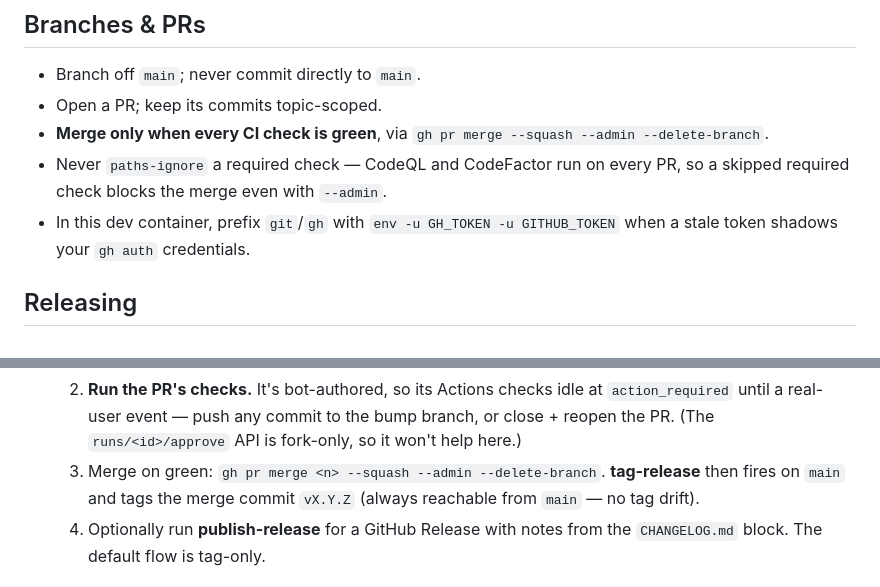
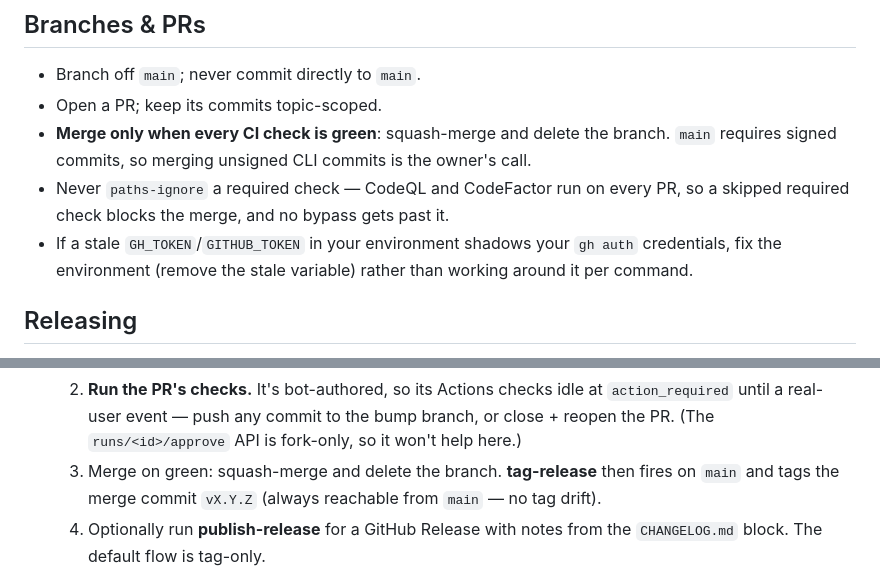
Before and after one commit to qte77/paperverse, a Markdown page: CONTRIBUTING.md, 2 parts joined by grey strips. Drawn GitHub-style.

Commit message:
docs(contributing): neutral wording for operator commands (#176)
Co-authored-by: Claude <noreply@anthropic.com>

```diff
--- a/CONTRIBUTING.md
+++ b/CONTRIBUTING.md
@@ -63,12 +63,12 @@ Commit by topic — one logical change per commit. Commit with `--no-gpg-sign`.
 
 - Branch off `main`; never commit directly to `main`.
 - Open a PR; keep its commits topic-scoped.
-- **Merge only when every CI check is green**, via
-  `gh pr merge --squash --admin --delete-branch`.
+- **Merge only when every CI check is green**: squash-merge and delete the branch. `main` requires
+  signed commits, so merging unsigned CLI commits is the owner's call.
 - Never `paths-ignore` a required check — CodeQL and CodeFactor run on every PR, so
-  a skipped required check blocks the merge even with `--admin`.
-- In this dev container, prefix `git`/`gh` with `env -u GH_TOKEN -u GITHUB_TOKEN`
-  when a stale token shadows your `gh auth` credentials.
+  a skipped required check blocks the merge, and no bypass gets past it.
+- If a stale `GH_TOKEN`/`GITHUB_TOKEN` in your environment shadows your `gh auth` credentials, fix
+  the environment (remove the stale variable) rather than working around it per command.
 
 ## Releasing
 
@@ -85,7 +85,7 @@ assembled by [scriv](https://scriv.readthedocs.io) from per-PR fragments.
   2. **Run the PR's checks.** It's bot-authored, so its Actions checks idle at `action_required`
      until a real-user event — push any commit to the bump branch, or close + reopen the PR.
      (The `runs/<id>/approve` API is fork-only, so it won't help here.)
-  3. Merge on green: `gh pr merge <n> --squash --admin --delete-branch`. **tag-release** then
+  3. Merge on green: squash-merge and delete the branch. **tag-release** then
      fires on `main` and tags the merge commit `vX.Y.Z` (always reachable from `main` — no tag drift).
   4. Optionally run **publish-release** for a GitHub Release with notes from the `CHANGELOG.md`
      block. The default flow is tag-only.
```
Also changed, not shown: changelog.d/20261113_120000_qte77_neutral_operator_wording.md (added, +4 -0 lines).
